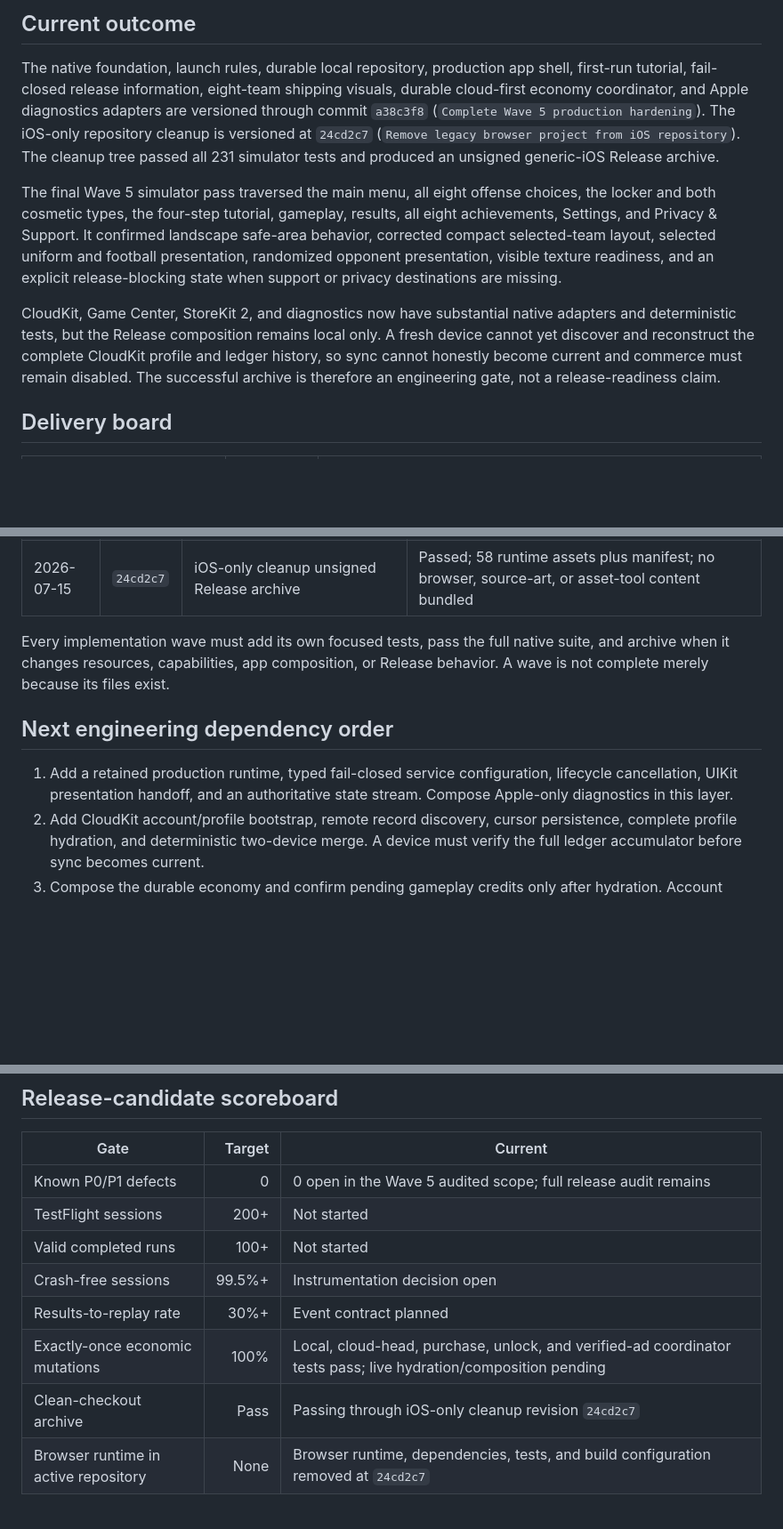
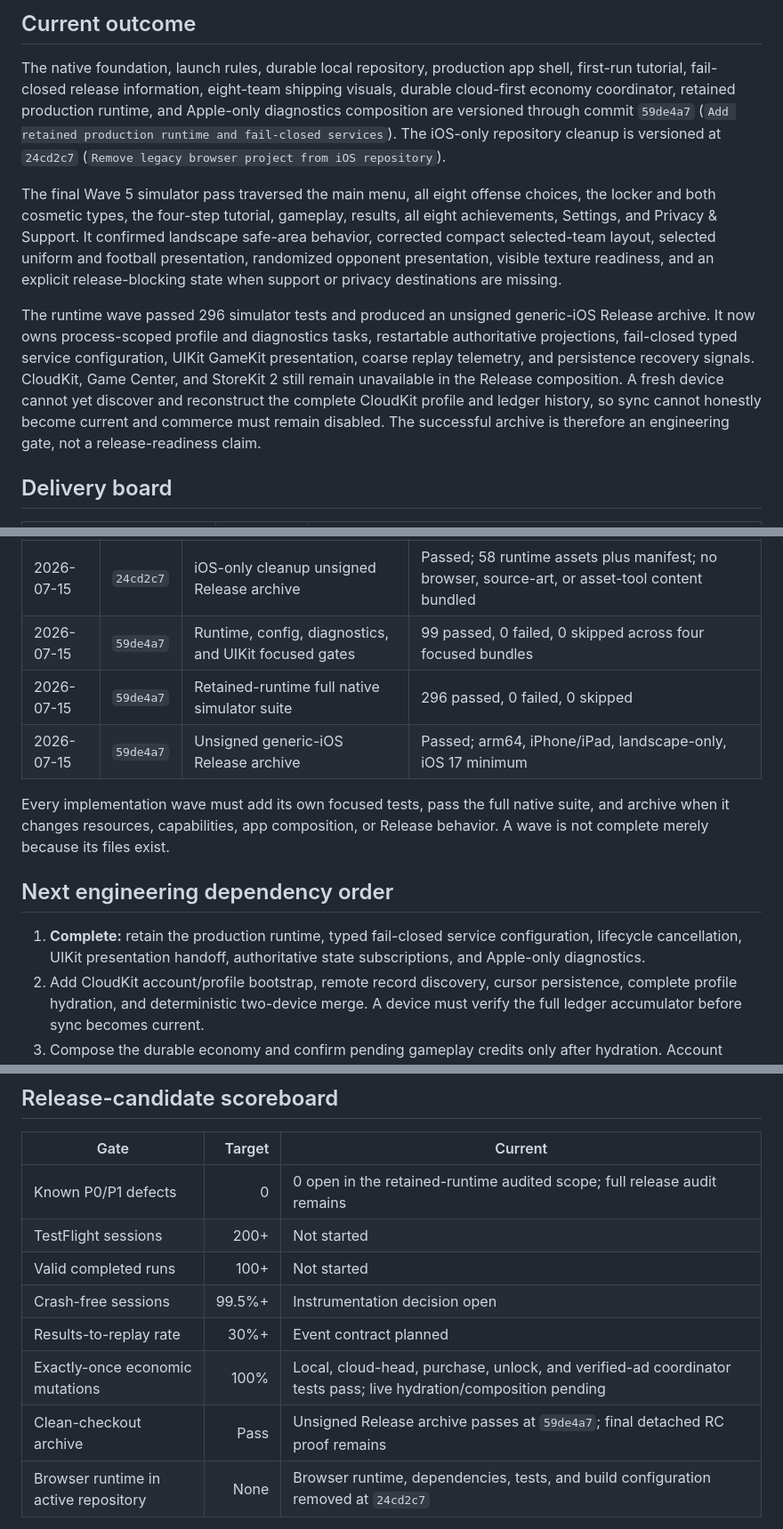
Before and after one commit to moojin-park/QB-Zone, a Markdown page: docs/production-release-status.md, 3 parts joined by grey strips. Shown at 89% size. Rendered like a GitHub page; blank space fills up the shorter version.

```diff
--- a/docs/production-release-status.md
+++ b/docs/production-release-status.md
@@ -11,11 +11,11 @@ tracks execution, evidence, dependencies, and owner decisions.
 
 The native foundation, launch rules, durable local repository, production app
 shell, first-run tutorial, fail-closed release information, eight-team shipping
-visuals, durable cloud-first economy coordinator, and Apple diagnostics adapters
-are versioned through commit `a38c3f8` (`Complete Wave 5 production hardening`).
-The iOS-only repository cleanup is versioned at `24cd2c7` (`Remove legacy
-browser project from iOS repository`). The cleanup tree passed all 231 simulator
-tests and produced an unsigned generic-iOS Release archive.
+visuals, durable cloud-first economy coordinator, retained production runtime,
+and Apple-only diagnostics composition are versioned through commit `59de4a7`
+(`Add retained production runtime and fail-closed services`). The iOS-only
+repository cleanup is versioned at `24cd2c7` (`Remove legacy browser project
+from iOS repository`).
 
 The final Wave 5 simulator pass traversed the main menu, all eight offense
 choices, the locker and both cosmetic types, the four-step tutorial, gameplay,
@@ -25,12 +25,15 @@ uniform and football presentation, randomized opponent presentation, visible
 texture readiness, and an explicit release-blocking state when support or
 privacy destinations are missing.
 
-CloudKit, Game Center, StoreKit 2, and diagnostics now have substantial native
-adapters and deterministic tests, but the Release composition remains local
-only. A fresh device cannot yet discover and reconstruct the complete CloudKit
-profile and ledger history, so sync cannot honestly become current and
-commerce must remain disabled. The successful archive is therefore an
-engineering gate, not a release-readiness claim.
+The runtime wave passed 296 simulator tests and produced an unsigned generic-iOS
+Release archive. It now owns process-scoped profile and diagnostics tasks,
+restartable authoritative projections, fail-closed typed service configuration,
+UIKit GameKit presentation, coarse replay telemetry, and persistence recovery
+signals. CloudKit, Game Center, and StoreKit 2 still remain unavailable in the
+Release composition. A fresh device cannot yet discover and reconstruct the
+complete CloudKit profile and ledger history, so sync cannot honestly become
+current and commerce must remain disabled. The successful archive is therefore
+an engineering gate, not a release-readiness claim.
 
 ## Delivery board
 
@@ -84,6 +88,9 @@ or runtime ownership boundaries.
 | 2026-07-15 | `24cd2c7` | Exact native-resource inventory                   | 1 focused test passed; 58 declared assets exactly match 58 physical resources, 6,168,312 bytes |
 | 2026-07-15 | `24cd2c7` | iOS-only cleanup full simulator suite             | 231 passed, 0 failed, 0 skipped                                |
 | 2026-07-15 | `24cd2c7` | iOS-only cleanup unsigned Release archive         | Passed; 58 runtime assets plus manifest; no browser, source-art, or asset-tool content bundled |
+| 2026-07-15 | `59de4a7` | Runtime, config, diagnostics, and UIKit focused gates | 99 passed, 0 failed, 0 skipped across four focused bundles     |
+| 2026-07-15 | `59de4a7` | Retained-runtime full native simulator suite      | 296 passed, 0 failed, 0 skipped                                |
+| 2026-07-15 | `59de4a7` | Unsigned generic-iOS Release archive              | Passed; arm64, iPhone/iPad, landscape-only, iOS 17 minimum     |
 
 Every implementation wave must add its own focused tests, pass the full native
 suite, and archive when it changes resources, capabilities, app composition, or
@@ -91,9 +98,9 @@ Release behavior. A wave is not complete merely because its files exist.
 
 ## Next engineering dependency order
 
-1. Add a retained production runtime, typed fail-closed service configuration,
-   lifecycle cancellation, UIKit presentation handoff, and an authoritative
-   state stream. Compose Apple-only diagnostics in this layer.
+1. **Complete:** retain the production runtime, typed fail-closed service
+   configuration, lifecycle cancellation, UIKit presentation handoff,
+   authoritative state subscriptions, and Apple-only diagnostics.
 2. Add CloudKit account/profile bootstrap, remote record discovery, cursor
    persistence, complete profile hydration, and deterministic two-device merge.
    A device must verify the full ledger accumulator before sync becomes current.
@@ -139,13 +146,13 @@ workflow reaches that gate.
 
 | Gate                                 | Target | Current                                         |
 | ------------------------------------ | -----: | ----------------------------------------------- |
-| Known P0/P1 defects                  |      0 | 0 open in the Wave 5 audited scope; full release audit remains |
+| Known P0/P1 defects                  |      0 | 0 open in the retained-runtime audited scope; full release audit remains |
 | TestFlight sessions                  |   200+ | Not started                                     |
 | Valid completed runs                 |   100+ | Not started                                     |
 | Crash-free sessions                  | 99.5%+ | Instrumentation decision open                   |
 | Results-to-replay rate               |   30%+ | Event contract planned                          |
 | Exactly-once economic mutations      |   100% | Local, cloud-head, purchase, unlock, and verified-ad coordinator tests pass; live hydration/composition pending |
-| Clean-checkout archive               |   Pass | Passing through iOS-only cleanup revision `24cd2c7` |
+| Clean-checkout archive               |   Pass | Unsigned Release archive passes at `59de4a7`; final detached RC proof remains |
 | Browser runtime in active repository |   None | Browser runtime, dependencies, tests, and build configuration removed at `24cd2c7` |
 
 The release is ready only when the entire scoreboard is satisfied, the owner
```
Also changed, not shown: other parts of docs/production-release-status.md (+2 -1 lines), docs/production-architecture.md (+34 -13 lines).
